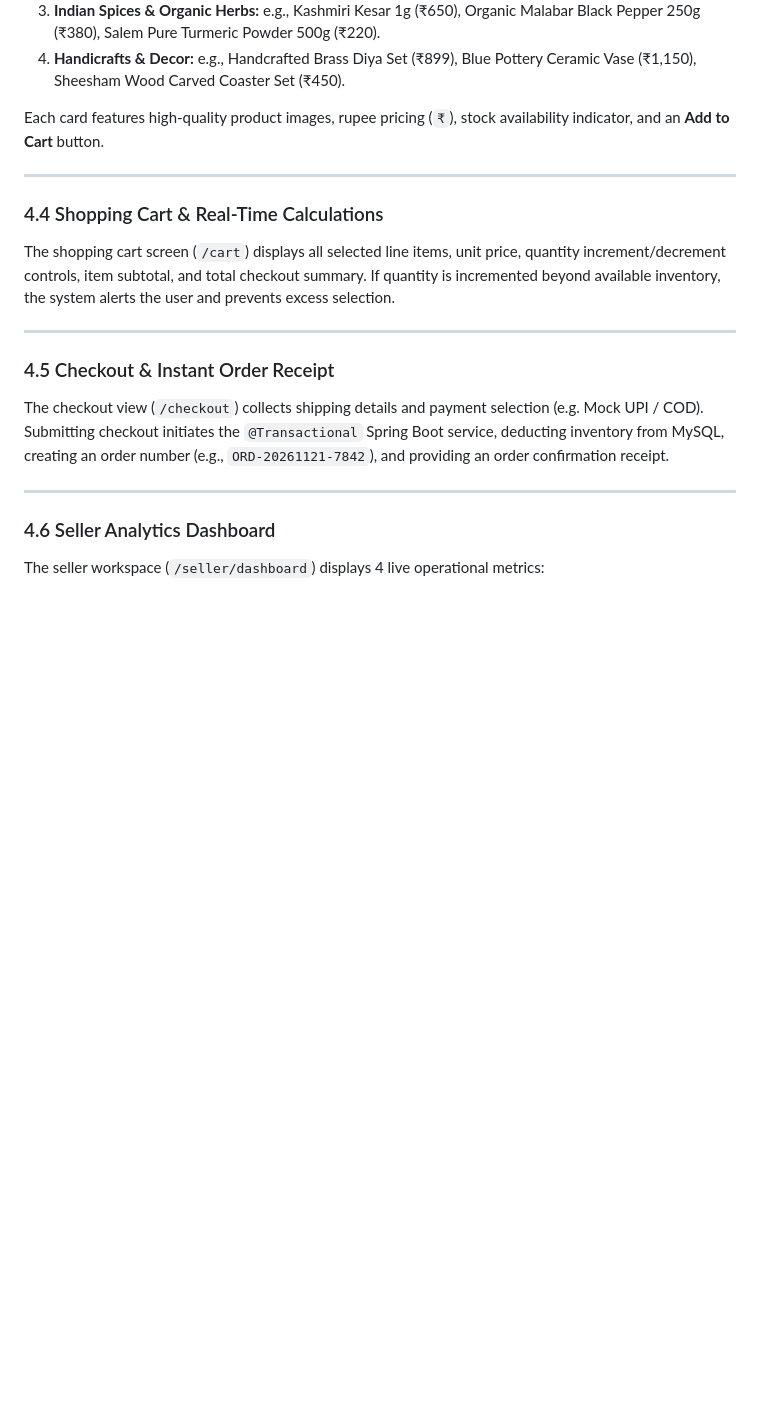
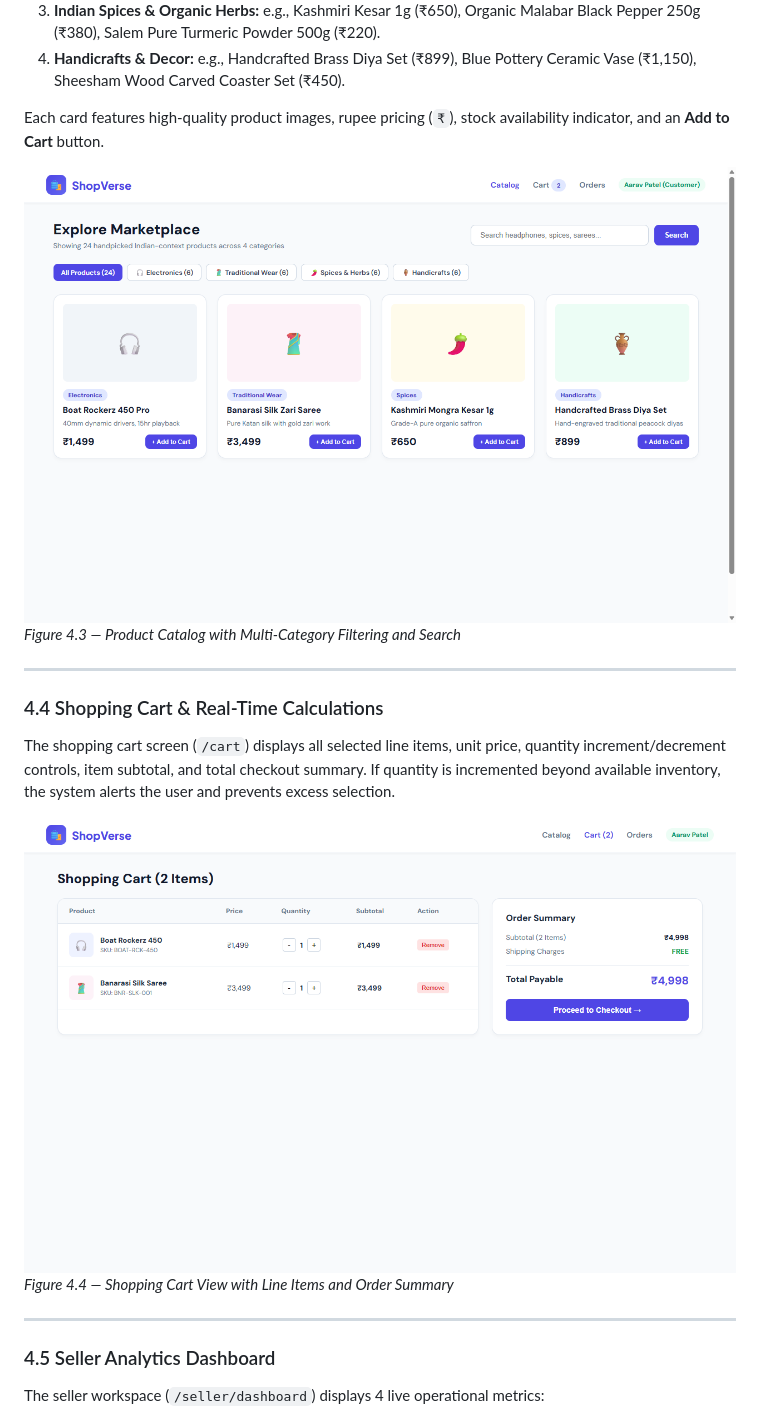
Before and after one commit to AnshikaJaiswal201/Java-online-market-place, a Markdown page: docs/ShopVerse_Project_Report_ABES.md, the part around one of its changes. Drawn GitHub-style; pictures changed too: docs/screenshots/03_product_catalog.png (added), docs/screenshots/04_shopping_cart.png (added); blank space fills up the shorter version.

```diff
--- a/docs/ShopVerse_Project_Report_ABES.md
+++ b/docs/ShopVerse_Project_Report_ABES.md
@@ -309,19 +307,20 @@ The product catalog displays 24 curated Indian-context products divided into 4 c
 
 Each card features high-quality product images, rupee pricing (`₹`), stock availability indicator, and an **Add to Cart** button.
 
+![Figure 4.3 — Product Catalog with Multi-Category Filtering and Search](screenshots/03_product_catalog.png)
+*Figure 4.3 — Product Catalog with Multi-Category Filtering and Search*
+
 ---
 
 ### 4.4 Shopping Cart & Real-Time Calculations
 The shopping cart screen (`/cart`) displays all selected line items, unit price, quantity increment/decrement controls, item subtotal, and total checkout summary. If quantity is incremented beyond available inventory, the system alerts the user and prevents excess selection.
 
----
-
-### 4.5 Checkout & Instant Order Receipt
-The checkout view (`/checkout`) collects shipping details and payment selection (e.g. Mock UPI / COD). Submitting checkout initiates the `@Transactional` Spring Boot service, deducting inventory from MySQL, creating an order number (e.g., `ORD-20261121-7842`), and providing an order confirmation receipt.
+![Figure 4.4 — Shopping Cart View with Line Items and Order Summary](screenshots/04_shopping_cart.png)
+*Figure 4.4 — Shopping Cart View with Line Items and Order Summary*
 
 ---
 
-### 4.6 Seller Analytics Dashboard
+### 4.5 Seller Analytics Dashboard
 The seller workspace (`/seller/dashboard`) displays 4 live operational metrics:
 - **Total Revenue (₹):** Computed dynamically from all fulfilled and placed orders.
 - **Total Orders:** Count of buyer orders involving the seller's catalog.
```
Also changed, not shown: other parts of docs/ShopVerse_Project_Report_ABES.md (+16 -7 lines), docs/screenshots/01_login_screen.png (added), docs/screenshots/02_register_screen.png (added), docs/screenshots/05_seller_dashboard.png (added), docs/screenshots/06_seller_inventory.png (added), 6 other files.
